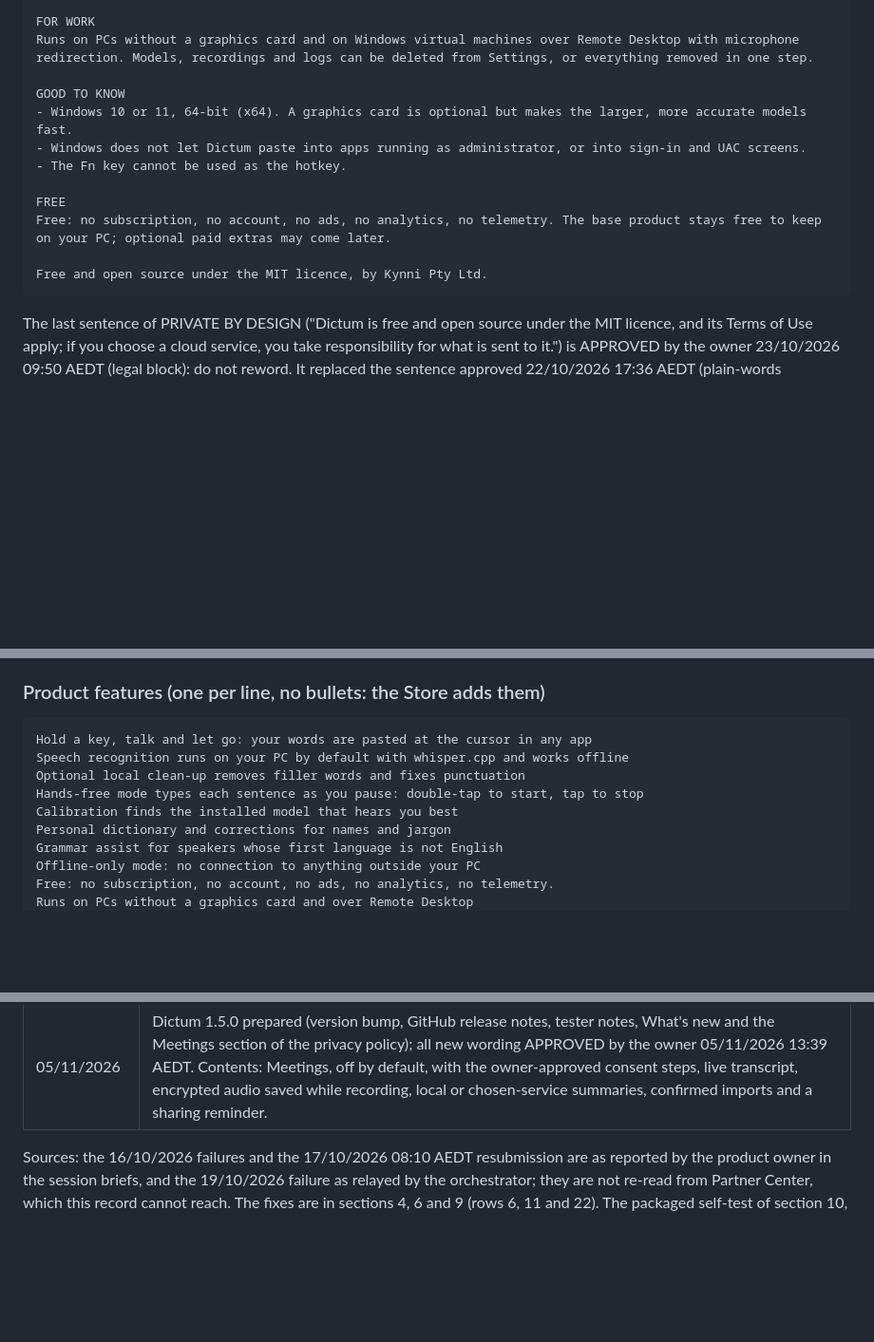
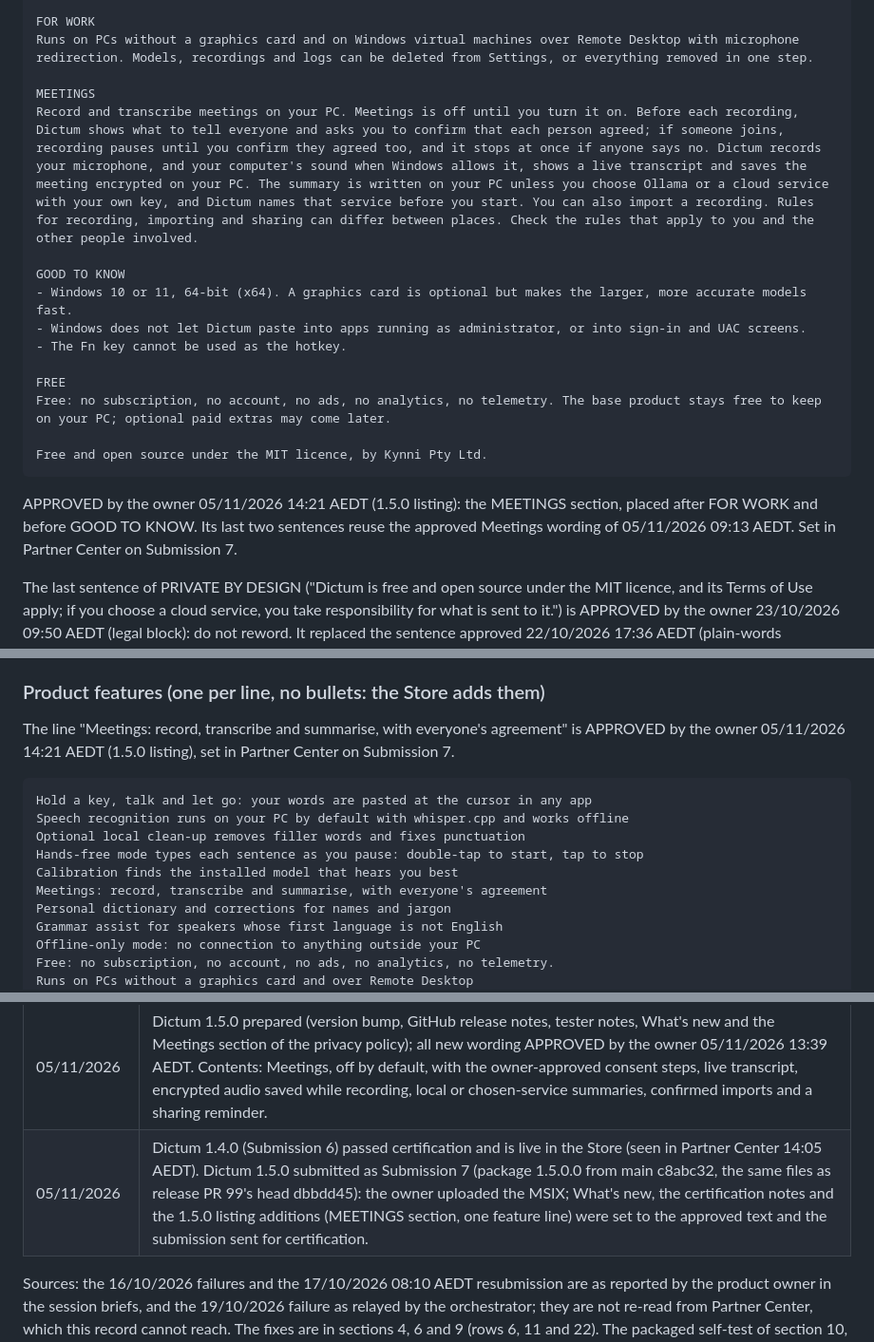
Before and after one commit to kynniau/dictum, a Markdown page: docs/STORE.md, 3 parts joined by grey strips. Shown at 95% size. GitHub-like rendering; blank space fills up the shorter version.

Commit message:
STORE.md: record the 1.5.0 listing additions and Submissions 6 and 7
Co-Authored-By: Claude Opus 5.5 <noreply@anthropic.com>

````diff
--- a/docs/STORE.md
+++ b/docs/STORE.md
@@ -120,6 +120,9 @@ MAKE IT HEAR YOU
 FOR WORK
 Runs on PCs without a graphics card and on Windows virtual machines over Remote Desktop with microphone redirection. Models, recordings and logs can be deleted from Settings, or everything removed in one step.
 
+MEETINGS
+Record and transcribe meetings on your PC. Meetings is off until you turn it on. Before each recording, Dictum shows what to tell everyone and asks you to confirm that each person agreed; if someone joins, recording pauses until you confirm they agreed too, and it stops at once if anyone says no. Dictum records your microphone, and your computer's sound when Windows allows it, shows a live transcript and saves the meeting encrypted on your PC. The summary is written on your PC unless you choose Ollama or a cloud service with your own key, and Dictum names that service before you start. You can also import a recording. Rules for recording, importing and sharing can differ between places. Check the rules that apply to you and the other people involved.
+
 GOOD TO KNOW
 - Windows 10 or 11, 64-bit (x64). A graphics card is optional but makes the larger, more accurate models fast.
 - Windows does not let Dictum paste into apps running as administrator, or into sign-in and UAC screens.
@@ -131,6 +134,8 @@ Free: no subscription, no account, no ads, no analytics, no telemetry. The base
 Free and open source under the MIT licence, by Kynni Pty Ltd.
 ```
 
+APPROVED by the owner 05/11/2026 14:21 AEDT (1.5.0 listing): the MEETINGS section, placed after FOR WORK and before GOOD TO KNOW. Its last two sentences reuse the approved Meetings wording of 05/11/2026 09:13 AEDT. Set in Partner Center on Submission 7.
+
 The last sentence of PRIVATE BY DESIGN ("Dictum is free and open source under the MIT licence, and its Terms of Use apply; if you choose a cloud service, you take responsibility for what is sent to it.") is APPROVED by the owner 23/10/2026 09:50 AEDT (legal block): do not reword. It replaced the sentence approved 22/10/2026 17:36 AEDT (plain-words statement, section 3), whose "provided as is" read as rights taken away (legal block, section C row O11). Plain text, no URL. Paste the whole description again on the next submission.
 
 **Additional license terms (legal block, section D item 6).** At the release that carries the Terms of Use acceptance in the Welcome window, and not before it (section D item 0: until then the Terms say Dictum asks on first start when no installed copy does), set Partner Center's "Additional license terms" field to https://dictum.kynni.au/terms, once that page is live. Owner or orchestrator; not done by a build lane. With it, the Terms replace Microsoft's Standard Application License Terms for Dictum (Terms section 15).
@@ -139,12 +144,15 @@ APPROVED 22/10/2026 22:52 AEDT (proposed 22/10/2026): do not reword, for the 1.3
 
 ### Product features (one per line, no bullets: the Store adds them)
 
+The line "Meetings: record, transcribe and summarise, with everyone's agreement" is APPROVED by the owner 05/11/2026 14:21 AEDT (1.5.0 listing), set in Partner Center on Submission 7.
+
 ```text
 Hold a key, talk and let go: your words are pasted at the cursor in any app
 Speech recognition runs on your PC by default with whisper.cpp and works offline
 Optional local clean-up removes filler words and fixes punctuation
 Hands-free mode types each sentence as you pause: double-tap to start, tap to stop
 Calibration finds the installed model that hears you best
+Meetings: record, transcribe and summarise, with everyone's agreement
 Personal dictionary and corrections for names and jargon
 Grammar assist for speakers whose first language is not English
 Offline-only mode: no connection to anything outside your PC
@@ -545,6 +553,7 @@ Learn, retrieved 15/10/2026), cited as CF #n, and the Store Policies (7.20).
 | 05/11/2026 | Dictum 1.4.0 prepared (version bump, GitHub release notes, tester notes and What's new); all new wording APPROVED by the owner 05/11/2026 09:38 AEDT. Contents: API key controls and Windows Credential Manager storage, the full key-file template, Help guides and Calibration's Use this feedback. The voice activity gate model file is downloaded only with `Dictum.exe --download-model silero-v6.2.0`. |
 | 05/11/2026 | Dictum 1.4.0 submitted as Submission 6 (package 1.4.0.0 from main 6ace156): the owner uploaded the MSIX; What's new and the certification notes were set to the approved 1.4.0 text and the submission sent for certification. |
 | 05/11/2026 | Dictum 1.5.0 prepared (version bump, GitHub release notes, tester notes, What's new and the Meetings section of the privacy policy); all new wording APPROVED by the owner 05/11/2026 13:39 AEDT. Contents: Meetings, off by default, with the owner-approved consent steps, live transcript, encrypted audio saved while recording, local or chosen-service summaries, confirmed imports and a sharing reminder. |
+| 05/11/2026 | Dictum 1.4.0 (Submission 6) passed certification and is live in the Store (seen in Partner Center 14:05 AEDT). Dictum 1.5.0 submitted as Submission 7 (package 1.5.0.0 from main c8abc32, the same files as release PR 99's head dbbdd45): the owner uploaded the MSIX; What's new, the certification notes and the 1.5.0 listing additions (MEETINGS section, one feature line) were set to the approved text and the submission sent for certification. |
 
 Sources: the 16/10/2026 failures and the 17/10/2026 08:10 AEDT resubmission are as reported by the product
 owner in the session briefs, and the 19/10/2026 failure as relayed by the orchestrator; they are not re-read from Partner Center, which this record cannot reach. The
````
